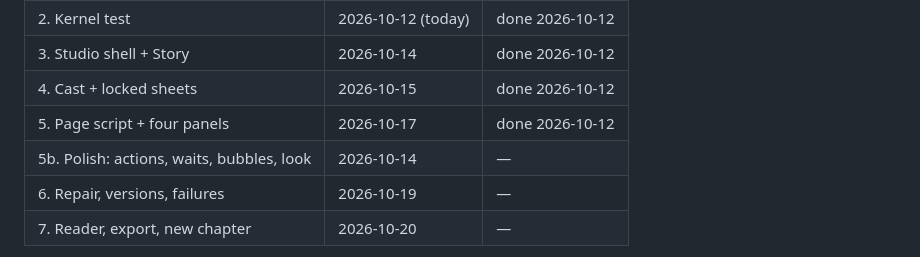
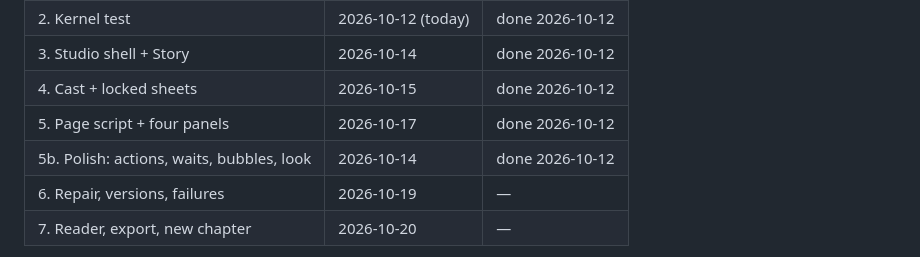
Before and after one commit to synapsbranch-ux/Ink-Desk, a Markdown page: devpost/checklist.md, the part around one of its changes. Rendered like a GitHub page.

```diff
--- a/devpost/checklist.md
+++ b/devpost/checklist.md
@@ -113,7 +113,7 @@ field labels stay a clean contract.
 | 3. Studio shell + Story | 2026-10-14 | done 2026-10-12 |
 | 4. Cast + locked sheets | 2026-10-15 | done 2026-10-12 |
 | 5. Page script + four panels | 2026-10-17 | done 2026-10-12 |
-| 5b. Polish: actions, waits, bubbles, look | 2026-10-14 | — |
+| 5b. Polish: actions, waits, bubbles, look | 2026-10-14 | done 2026-10-12 |
 | 6. Repair, versions, failures | 2026-10-19 | — |
 | 7. Reader, export, new chapter | 2026-10-20 | — |
 
```
Also changed, not shown: other parts of devpost/checklist.md (+8 -1 lines).
